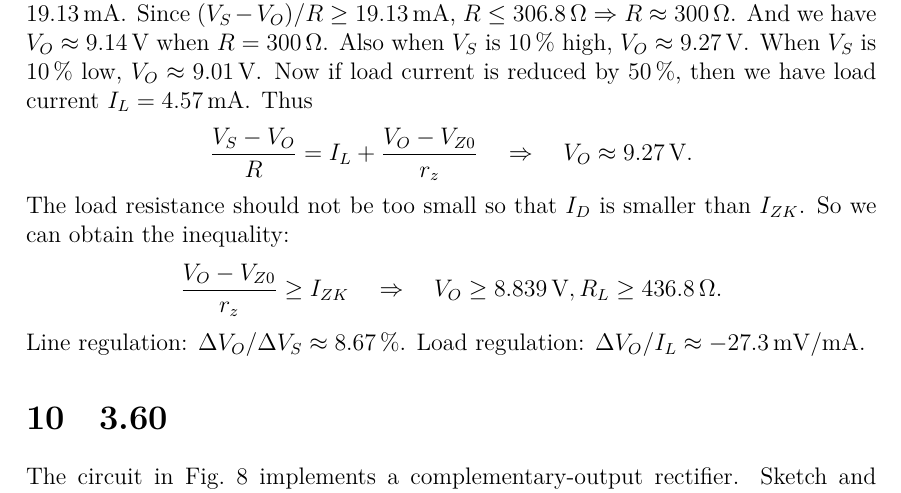
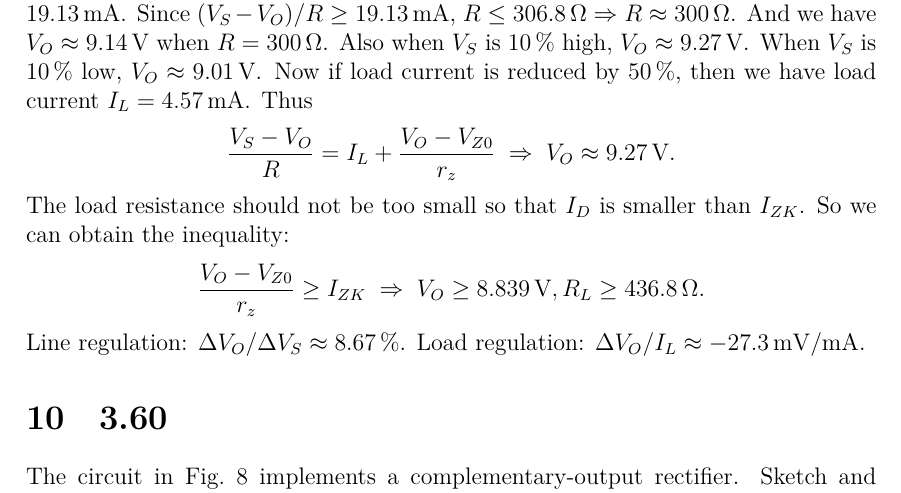
Before and after one commit to givEuptreatmEnt/Electronics, a LaTeX document (q2/q2.tex): part of page 9 of 10, cut so that both start at the same text. Compiled offline with XeLaTeX; a missing font is replaced by an installed copy or a similar font.

Commit message:
minor tweak

```diff
--- a/q2/q2.tex
+++ b/q2/q2.tex
@@ -628,10 +628,10 @@ $V_O \approx \SI{9.14}{\V}$ when $R = \SI{300}{\ohm}$. Also when $V_S$ is
 reduced by \SI{50}{\percent}, then we have load current
 $I_L = \SI{4.57}{\mA}$. Thus
 \[ \frac{V_S - V_O}{R} = I_L + \frac{V_O - V_{Z0}}{r_z}
-  \quad \Rightarrow \quad V_O \approx \SI{9.27}{\V}. \]
+  \; \Rightarrow \; V_O \approx \SI{9.27}{\V}. \]
 The load resistance should not be too small so that $I_D$ is smaller than
 $I_{ZK}$. So we can obtain the inequality:
-\[ \frac{V_O - V_{Z0}}{r_z} \ge I_{ZK} \quad \Rightarrow \quad
+\[ \frac{V_O - V_{Z0}}{r_z} \ge I_{ZK} \; \Rightarrow \;
 V_O \ge \SI{8.839}{\V}, R_L \ge \SI{436.8}{\ohm}. \]
 Line regulation: $\Delta V_O/ \Delta V_S \approx \SI{8.67}{\percent}$.
 Load regulation: $\Delta V_O/I_L \approx \SI{-27.3}{\mV/\mA}$.
```
